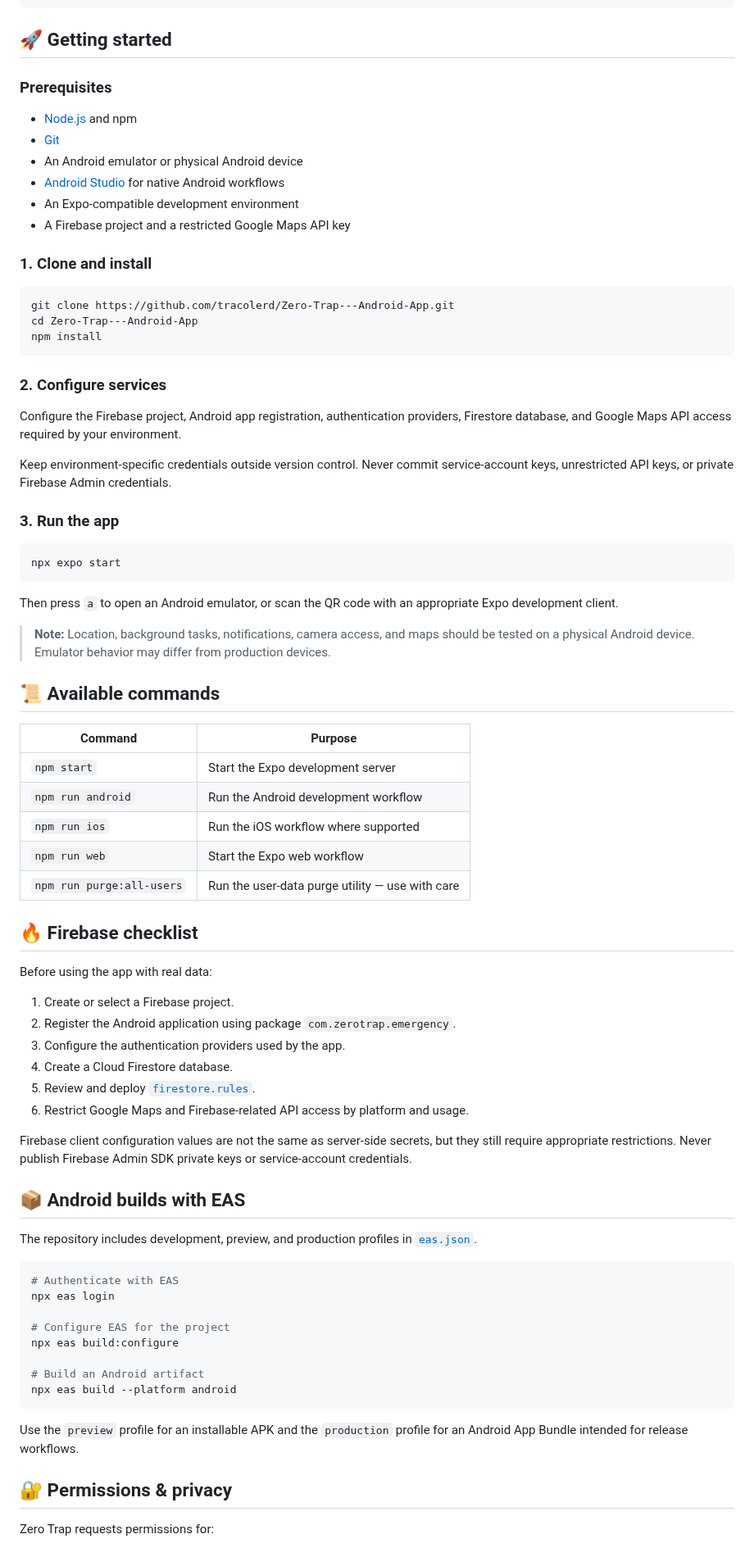
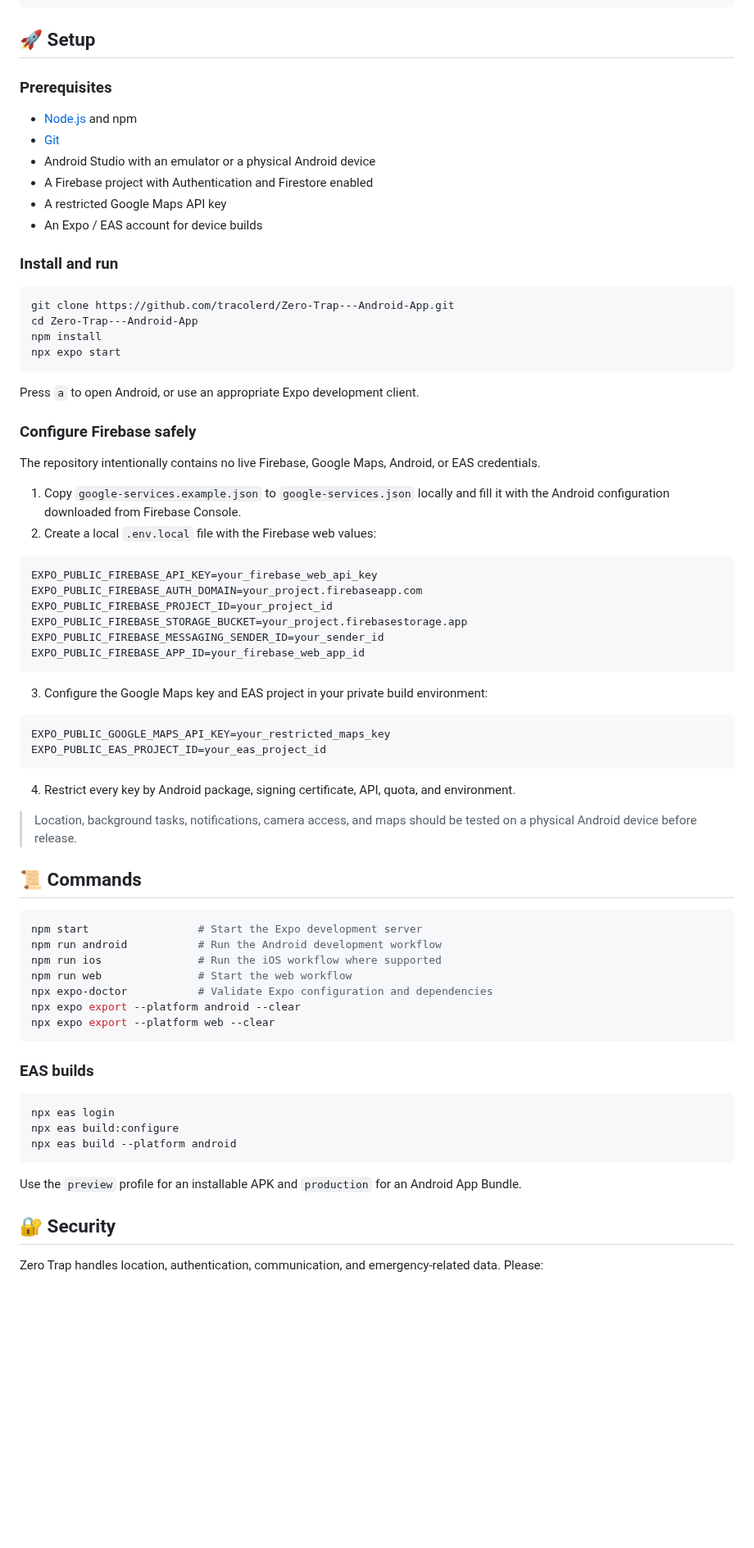
Before and after one commit to tracolerd/Zero-Trap---Android-App, a Markdown page: README.md, the part around one of its changes. Shown at 82% size. GitHub-like rendering; blank space fills up the shorter version.

Commit message:
chore: secure configuration and refresh branding
Co-authored-by: Copilot App <223556219+Copilot@users.noreply.github.com>

````diff
--- a/README.md
+++ b/README.md
@@ -112,82 +108,78 @@ ZeroTrapApp/
 └── package.json        # Dependencies and npm scripts
 ```
 
-## 🚀 Getting started
+## 🚀 Setup
 
 ### Prerequisites
 
 - [Node.js](https://nodejs.org/) and npm
 - [Git](https://git-scm.com/)
-- An Android emulator or physical Android device
-- [Android Studio](https://developer.android.com/studio) for native Android workflows
-- An Expo-compatible development environment
-- A Firebase project and a restricted Google Maps API key
+- Android Studio with an emulator or a physical Android device
+- A Firebase project with Authentication and Firestore enabled
+- A restricted Google Maps API key
+- An Expo / EAS account for device builds
 
-### 1. Clone and install
+### Install and run
 
 ```bash
 git clone https://github.com/tracolerd/Zero-Trap---Android-App.git
 cd Zero-Trap---Android-App
 npm install
-```
-
-### 2. Configure services
-
-Configure the Firebase project, Android app registration, authentication providers, Firestore database, and Google Maps API access required by your environment.
-
-Keep environment-specific credentials outside version control. Never commit service-account keys, unrestricted API keys, or private Firebase Admin credentials.
-
-### 3. Run the app
-
-```bash
 npx expo start
 ```
 
-Then press `a` to open an Android emulator, or scan the QR code with an appropriate Expo development client.
+Press `a` to open Android, or use an appropriate Expo development client.
 
-> **Note:** Location, background tasks, notifications, camera access, and maps should be tested on a physical Android device. Emulator behavior may differ from production devices.
+### Configure Firebase safely
 
-## 📜 Available commands
+The repository intentionally contains no live Firebase, Google Maps, Android, or EAS credentials.
 
-| Command | Purpose |
-| --- | --- |
-| `npm start` | Start the Expo development server |
-| `npm run android` | Run the Android development workflow |
-| `npm run ios` | Run the iOS workflow where supported |
-| `npm run web` | Start the Expo web workflow |
-| `npm run purge:all-users` | Run the user-data purge utility — use with care |
+1. Copy `google-services.example.json` to `google-services.json` locally and fill it with the Android configuration downloaded from Firebase Console.
+2. Create a local `.env.local` file with the Firebase web values:
 
-## 🔥 Firebase checklist
+```dotenv
+EXPO_PUBLIC_FIREBASE_API_KEY=your_firebase_web_api_key
+EXPO_PUBLIC_FIREBASE_AUTH_DOMAIN=your_project.firebaseapp.com
+EXPO_PUBLIC_FIREBASE_PROJECT_ID=your_project_id
+EXPO_PUBLIC_FIREBASE_STORAGE_BUCKET=your_project.firebasestorage.app
+EXPO_PUBLIC_FIREBASE_MESSAGING_SENDER_ID=your_sender_id
+EXPO_PUBLIC_FIREBASE_APP_ID=your_firebase_web_app_id
+```
 
-Before using the app with real data:
+3. Configure the Google Maps key and EAS project in your private build environment:
 
-1. Create or select a Firebase project.
-2. Register the Android application using package `com.zerotrap.emergency`.
-3. Configure the authentication providers used by the app.
-4. Create a Cloud Firestore database.
-5. Review and deploy [`firestore.rules`](firestore.rules).
-6. Restrict Google Maps and Firebase-related API access by platform and usage.
+```dotenv
+EXPO_PUBLIC_GOOGLE_MAPS_API_KEY=your_restricted_maps_key
+EXPO_PUBLIC_EAS_PROJECT_ID=your_eas_project_id
+```
 
-Firebase client configuration values are not the same as server-side secrets, but they still require appropriate restrictions. Never publish Firebase Admin SDK private keys or service-account credentials.
+4. Restrict every key by Android package, signing certificate, API, quota, and environment.
 
-## 📦 Android builds with EAS
+> Location, background tasks, notifications, camera access, and maps should be tested on a physical Android device before release.
 
-The repository includes development, preview, and production profiles in [`eas.json`](eas.json).
+## 📜 Commands
 
 ```bash
-# Authenticate with EAS
+npm start                 # Start the Expo development server
+npm run android           # Run the Android development workflow
+npm run ios               # Run the iOS workflow where supported
+npm run web               # Start the web workflow
+npx expo-doctor           # Validate Expo configuration and dependencies
+npx expo export --platform android --clear
+npx expo export --platform web --clear
+```
+
+### EAS builds
+
+```bash
 npx eas login
-
-# Configure EAS for the project
 npx eas build:configure
-
-# Build an Android artifact
 npx eas build --platform android
 ```
 
-Use the `preview` profile for an installable APK and the `production` profile for an Android App Bundle intended for release workflows.
+Use the `preview` profile for an installable APK and `production` for an Android App Bundle.
 
-## 🔐 Permissions & privacy
+## 🔐 Security
 
-Zero Trap requests permissions for:
+Zero Trap handles location, authentication, communication, and emergency-related data. Please:
 
````
Also changed, not shown: other parts of README.md (+66 -72 lines), assets/adaptive-icon.png, assets/icon.png, assets/splash-icon.png, 6 other files.
